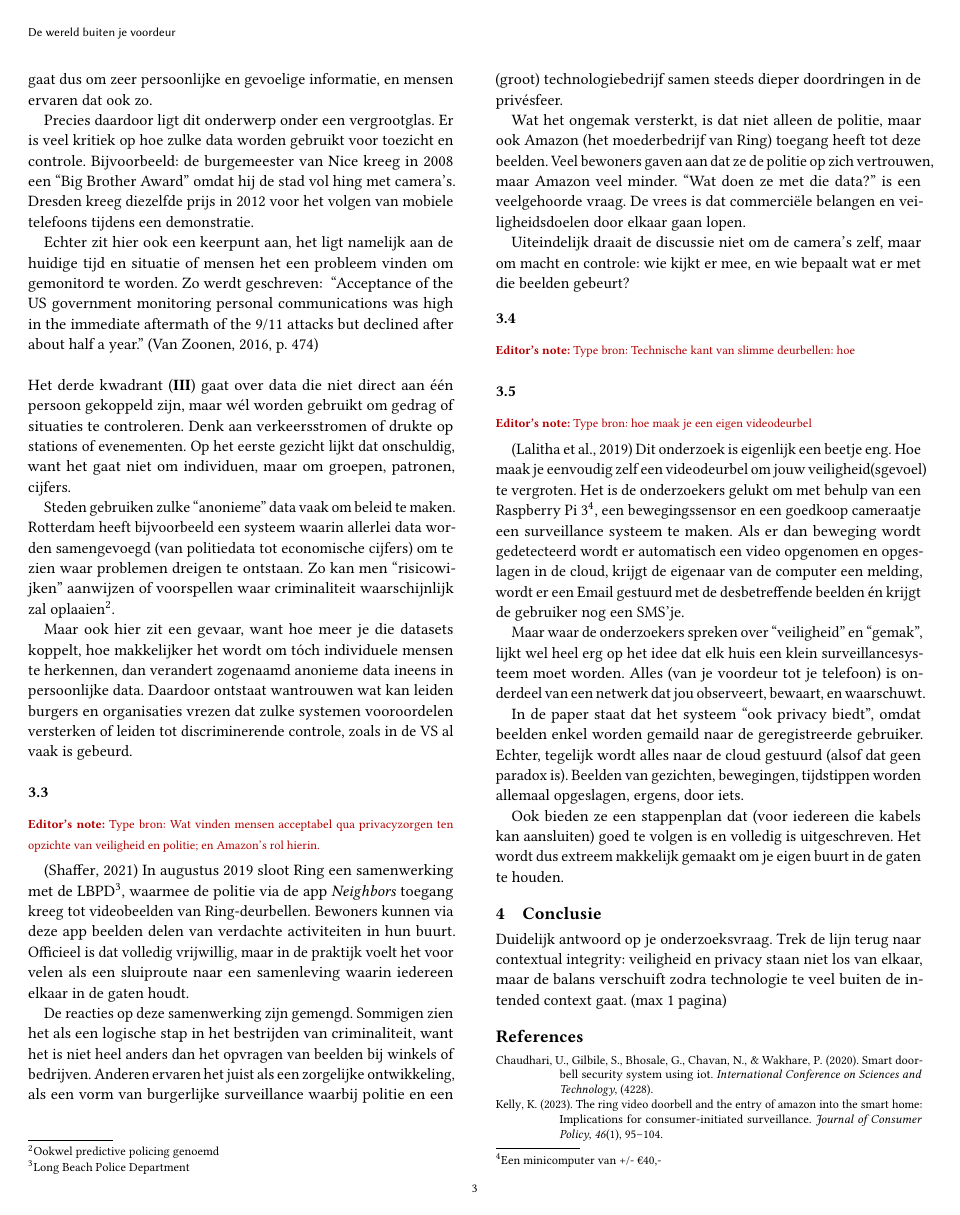
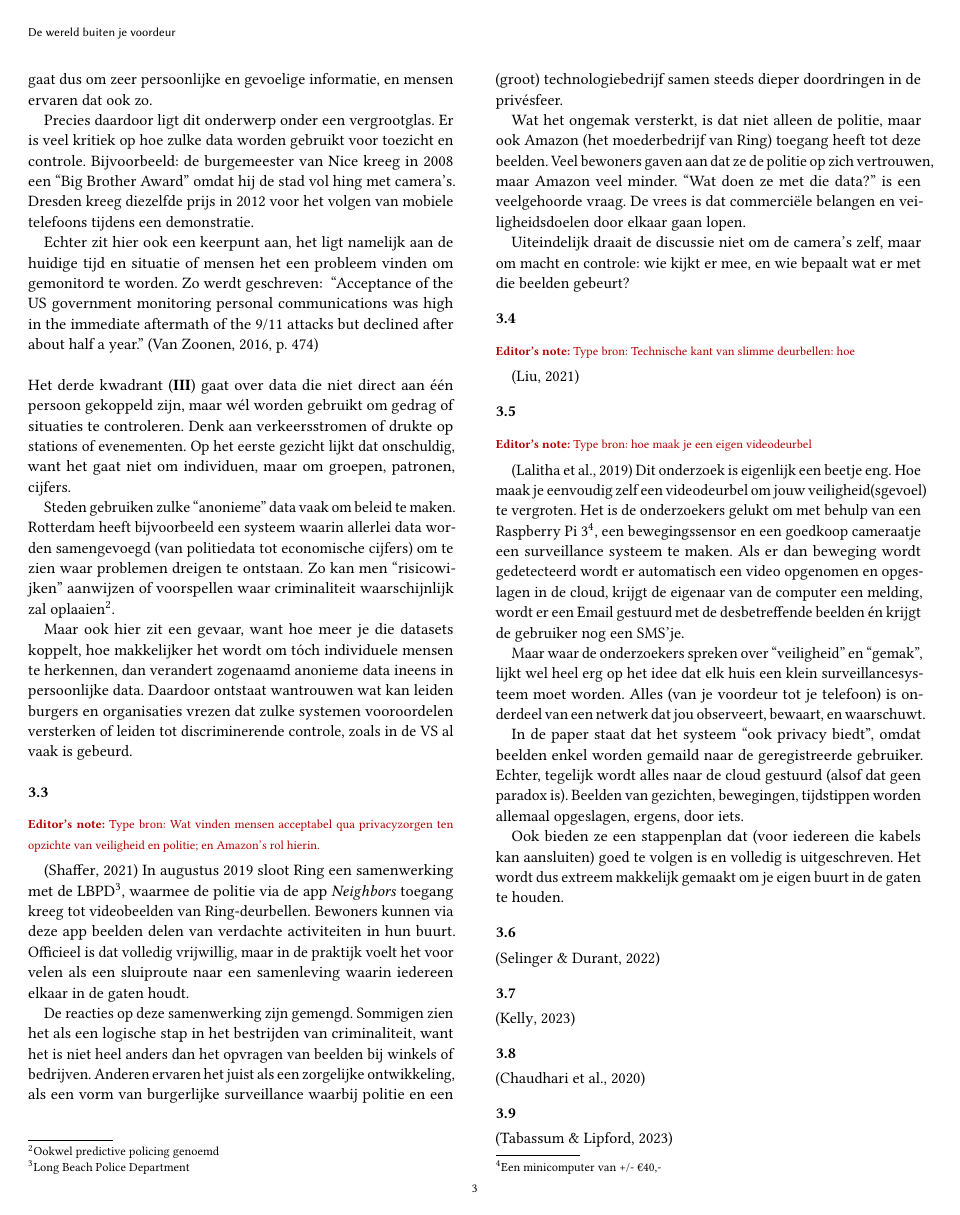
Before and after one commit to MattterSteege/Universitaire-papers, a LaTeX paper (src/main.tex): page 3 of 4. The pictures show the PDF file out/main.pdf that the author committed with the source.

Commit message:
alle bronnen staan apart

```diff
--- a/src/main.tex
+++ b/src/main.tex
@@ -203,6 +203,7 @@
 
     \subsection{}
     \editorsonly{Type bron: Technische kant van slimme deurbellen: hoe}
+    \parencite{liu2021ethical}
 
     \subsection{}
     \editorsonly{Type bron: hoe maak je een eigen videodeurbel}
@@ -222,6 +223,18 @@
     Ook bieden ze een stappenplan dat (voor iedereen die kabels kan aansluiten) goed te volgen is en volledig is uitgeschreven.
     Het wordt dus extreem makkelijk gemaakt om je eigen buurt in de gaten te houden.
 
+    \subsection{}
+    \parencite{selinger2022amazon}
+
+    \subsection{}
+    \parencite{kelly2023ring}
+
+    \subsection{}
+    \parencite{chaudhari2020smart}
+
+    \subsection{}
+    \parencite{tabassum2023exploring}
+
     \section{Conclusie}
     Duidelijk antwoord op je onderzoeksvraag.
     Trek de lijn terug naar contextual integrity: veiligheid en privacy staan niet los van elkaar, maar de balans verschuift zodra technologie te veel buiten de intended context gaat. (max 1 pagina)
```
Also changed, not shown: out/main.pdf.
